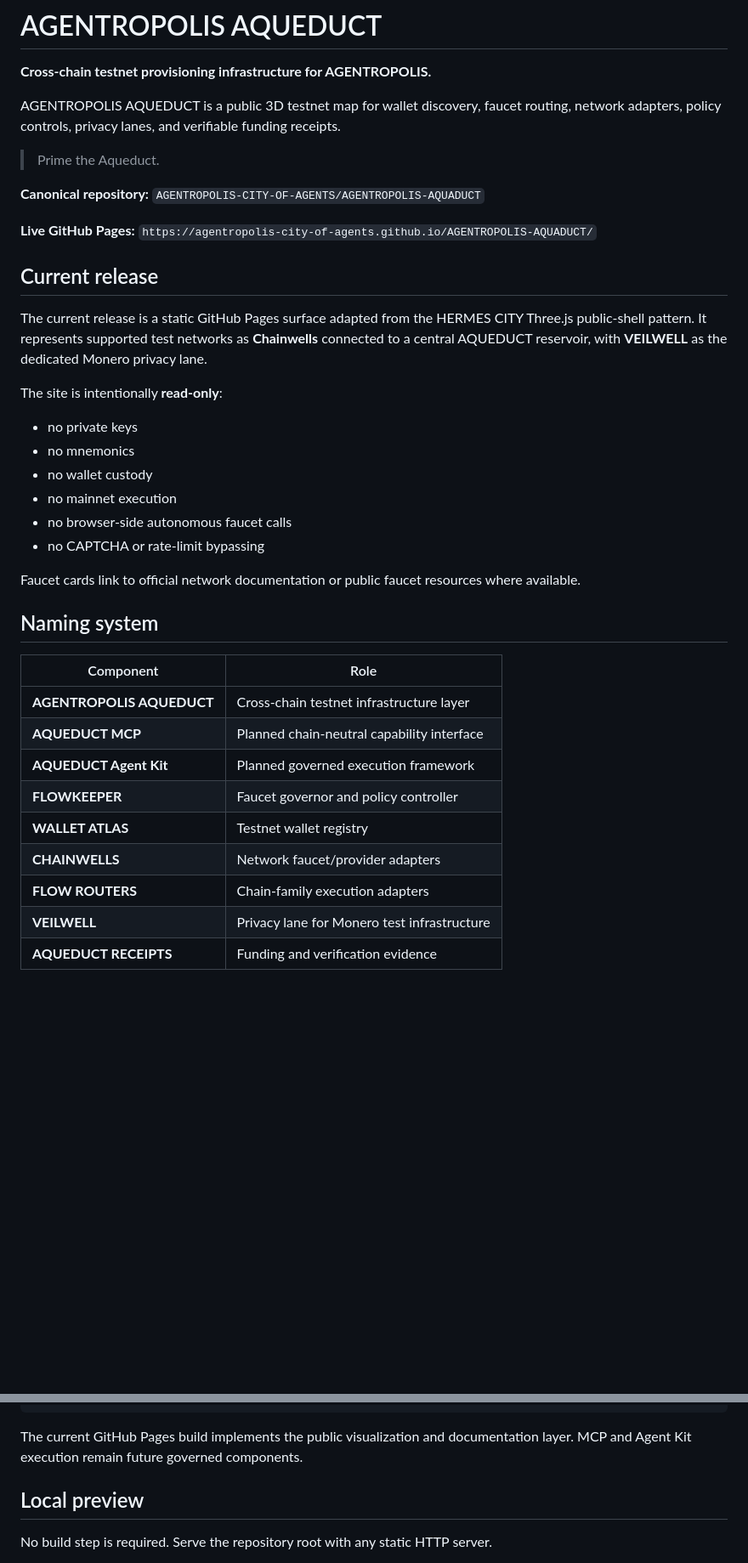
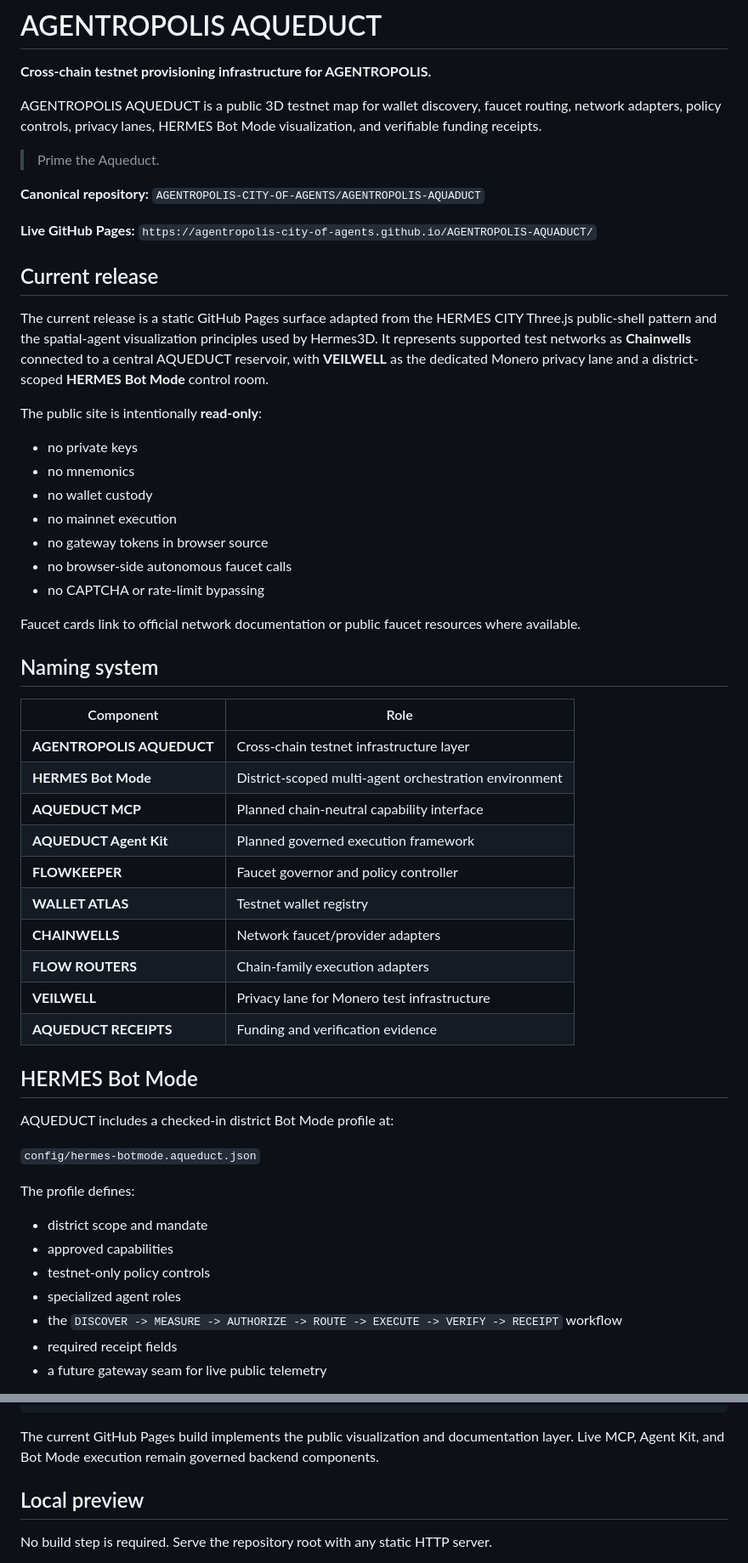
Before and after one commit to AGENTROPOLIS-CITY-OF-AGENTS/AGENTROPOLIS-AQUADUCT, a Markdown page: README.md, 2 parts joined by grey strips. Shown at 85% size. GitHub-like rendering; blank space fills up the shorter version.

Commit message:
Document HERMES Bot Mode production visualization

````diff
--- a/README.md
+++ b/README.md
@@ -2,7 +2,7 @@
 
 **Cross-chain testnet provisioning infrastructure for AGENTROPOLIS.**
 
-AGENTROPOLIS AQUEDUCT is a public 3D testnet map for wallet discovery, faucet routing, network adapters, policy controls, privacy lanes, and verifiable funding receipts.
+AGENTROPOLIS AQUEDUCT is a public 3D testnet map for wallet discovery, faucet routing, network adapters, policy controls, privacy lanes, HERMES Bot Mode visualization, and verifiable funding receipts.
 
 > Prime the Aqueduct.
 
@@ -12,14 +12,15 @@ AGENTROPOLIS AQUEDUCT is a public 3D testnet map for wallet discovery, faucet ro
 
 ## Current release
 
-The current release is a static GitHub Pages surface adapted from the HERMES CITY Three.js public-shell pattern. It represents supported test networks as **Chainwells** connected to a central AQUEDUCT reservoir, with **VEILWELL** as the dedicated Monero privacy lane.
+The current release is a static GitHub Pages surface adapted from the HERMES CITY Three.js public-shell pattern and the spatial-agent visualization principles used by Hermes3D. It represents supported test networks as **Chainwells** connected to a central AQUEDUCT reservoir, with **VEILWELL** as the dedicated Monero privacy lane and a district-scoped **HERMES Bot Mode** control room.
 
-The site is intentionally **read-only**:
+The public site is intentionally **read-only**:
 
 - no private keys
 - no mnemonics
 - no wallet custody
 - no mainnet execution
+- no gateway tokens in browser source
 - no browser-side autonomous faucet calls
 - no CAPTCHA or rate-limit bypassing
 
@@ -30,6 +31,7 @@ Faucet cards link to official network documentation or public faucet resources w
 | Component | Role |
 | --- | --- |
 | **AGENTROPOLIS AQUEDUCT** | Cross-chain testnet infrastructure layer |
+| **HERMES Bot Mode** | District-scoped multi-agent orchestration environment |
 | **AQUEDUCT MCP** | Planned chain-neutral capability interface |
 | **AQUEDUCT Agent Kit** | Planned governed execution framework |
 | **FLOWKEEPER** | Faucet governor and policy controller |
@@ -38,3 +40,20 @@ Faucet cards link to official network documentation or public faucet resources w
 | **FLOW ROUTERS** | Chain-family execution adapters |
 | **VEILWELL** | Privacy lane for Monero test infrastructure |
 | **AQUEDUCT RECEIPTS** | Funding and verification evidence |
+
+## HERMES Bot Mode
+
+AQUEDUCT includes a checked-in district Bot Mode profile at:
+
+`config/hermes-botmode.aqueduct.json`
+
+The profile defines:
+
+- district scope and mandate
+- approved capabilities
+- testnet-only policy controls
+- specialized agent roles
+- the `DISCOVER -> MEASURE -> AUTHORIZE -> ROUTE -> EXECUTE -> VERIFY -> RECEIPT` workflow
+- required receipt fields
+- a future gateway seam for live public telemetry
+
@@ -90,7 +127,7 @@ AGENTROPOLIS AQUEDUCT
 Testnet execution + verification receipts
 ```
 
-The current GitHub Pages build implements the public visualization and documentation layer. MCP and Agent Kit execution remain future governed components.
+The current GitHub Pages build implements the public visualization and documentation layer. Live MCP, Agent Kit, and Bot Mode execution remain governed backend components.
 
 ## Local preview
 
````
Also changed, not shown: other parts of README.md (+27 -4 lines).
